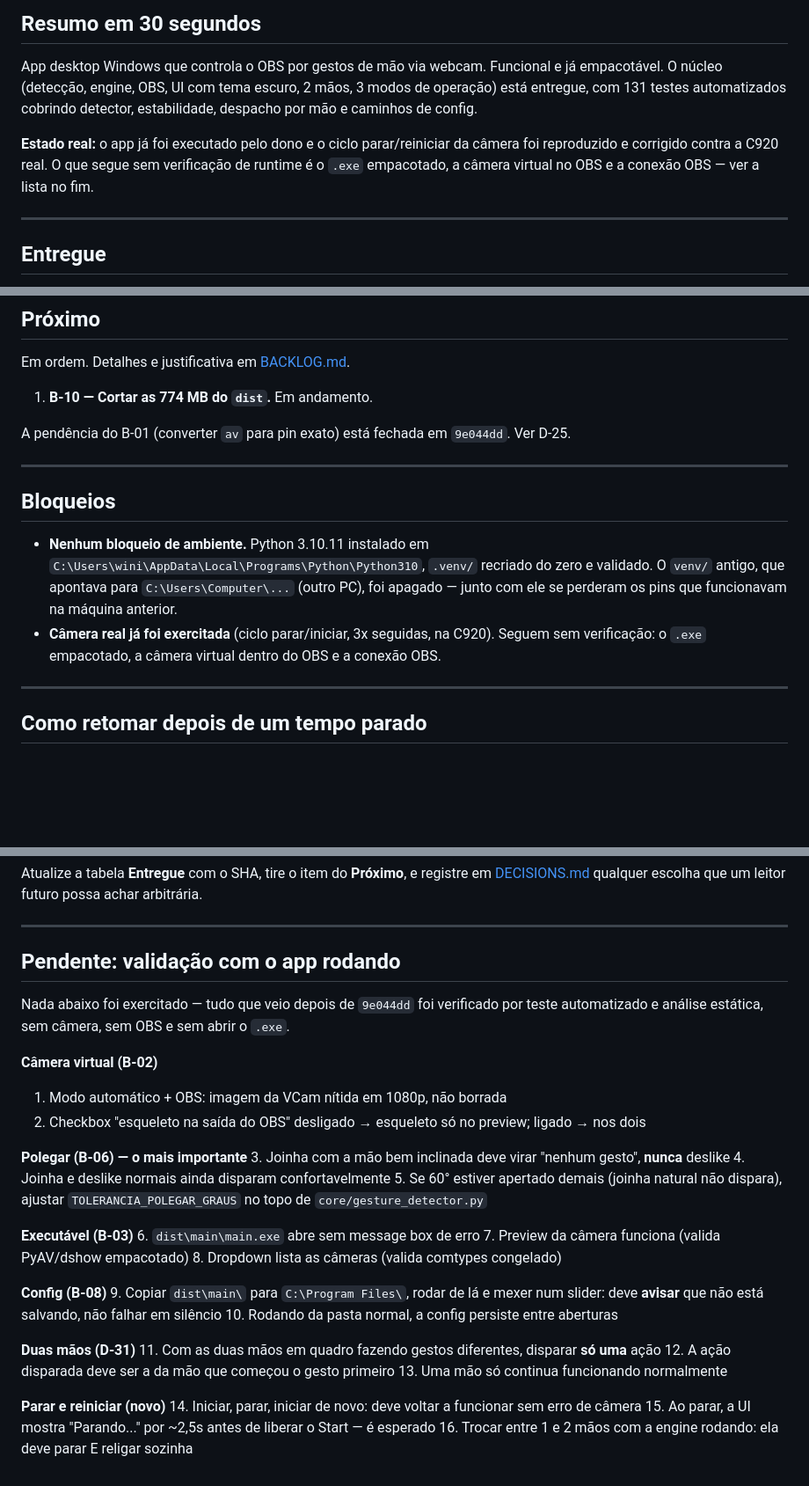
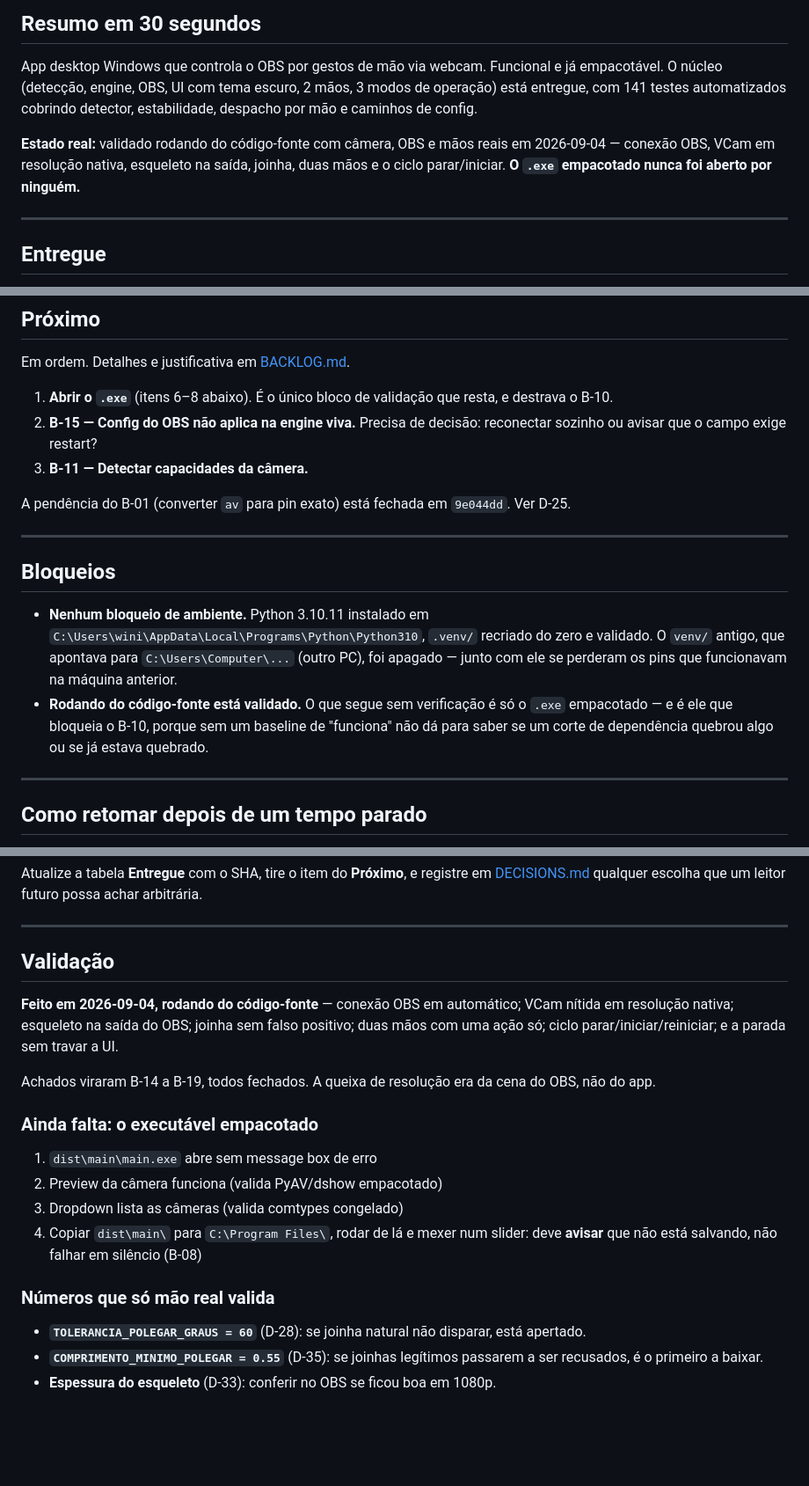
Before and after one commit to Espakki/OBS_GestureNode, a Markdown page: .planning/STATE.md, 3 parts joined by grey strips. Shown at 88% size. GitHub-like rendering; blank space fills up the shorter version.

Commit message:
docs(planning): STATE reflete a validacao feita e o que ainda falta
Dizia "nada abaixo foi exercitado" quando 12 dos 16 itens ja tinham
passado, e contava 131 testes quando sao 141. O arquivo que existe pra
dizer status era o que estava mais errado — de novo.

Co-Authored-By: Claude Opus 5 <noreply@anthropic.com>

```diff
--- a/.planning/STATE.md
+++ b/.planning/STATE.md
@@ -12,12 +12,12 @@
 
 App desktop Windows que controla o OBS por gestos de mão via webcam. Funcional e já
 empacotável. O núcleo (detecção, engine, OBS, UI com tema escuro, 2 mãos, 3 modos de
-operação) está entregue, com 131 testes automatizados cobrindo detector, estabilidade,
+operação) está entregue, com 141 testes automatizados cobrindo detector, estabilidade,
 despacho por mão e caminhos de config.
 
-**Estado real:** o app já foi executado pelo dono e o ciclo parar/reiniciar da câmera foi
-reproduzido e corrigido contra a C920 real. O que segue sem verificação de runtime é o
-`.exe` empacotado, a câmera virtual no OBS e a conexão OBS — ver a lista no fim.
+**Estado real:** validado rodando do código-fonte com câmera, OBS e mãos reais em
+2026-09-04 — conexão OBS, VCam em resolução nativa, esqueleto na saída, joinha, duas mãos
+e o ciclo parar/iniciar. **O `.exe` empacotado nunca foi aberto por ninguém.**
 
 ---
 
@@ -59,7 +59,11 @@ Cada linha aponta pro commit. Sem SHA, não está entregue.
 
 Em ordem. Detalhes e justificativa em [BACKLOG.md](BACKLOG.md).
 
-1. **B-10 — Cortar as 774 MB do `dist`.** Em andamento.
+1. **Abrir o `.exe`** (itens 6–8 abaixo). É o único bloco de validação que resta, e
+   destrava o B-10.
+2. **B-15 — Config do OBS não aplica na engine viva.** Precisa de decisão: reconectar
+   sozinho ou avisar que o campo exige restart?
+3. **B-11 — Detectar capacidades da câmera.**
 
 A pendência do B-01 (converter `av` para pin exato) está fechada em `9e044dd`. Ver D-25.
 
@@ -71,8 +75,9 @@ A pendência do B-01 (converter `av` para pin exato) está fechada em `9e044dd`.
   `C:\Users\wini\AppData\Local\Programs\Python\Python310`, `.venv/` recriado do zero e
   validado. O `venv/` antigo, que apontava para `C:\Users\Computer\...` (outro PC), foi
   apagado — junto com ele se perderam os pins que funcionavam na máquina anterior.
-- **Câmera real já foi exercitada** (ciclo parar/iniciar, 3x seguidas, na C920). Seguem sem
-  verificação: o `.exe` empacotado, a câmera virtual dentro do OBS e a conexão OBS.
+- **Rodando do código-fonte está validado.** O que segue sem verificação é só o `.exe`
+  empacotado — e é ele que bloqueia o B-10, porque sem um baseline de "funciona" não dá
+  para saber se um corte de dependência quebrou algo ou se já estava quebrado.
 
 ---
 
@@ -92,37 +97,26 @@ Atualize a tabela **Entregue** com o SHA, tire o item do **Próximo**, e registr
 
 ---
 
-## Pendente: validação com o app rodando
+## Validação
 
-Nada abaixo foi exercitado — tudo que veio depois de `9e044dd` foi verificado por teste
-automatizado e análise estática, sem câmera, sem OBS e sem abrir o `.exe`.
+**Feito em 2026-09-04, rodando do código-fonte** — conexão OBS em automático; VCam nítida
+em resolução nativa; esqueleto na saída do OBS; joinha sem falso positivo; duas mãos com
+uma ação só; ciclo parar/iniciar/reiniciar; e a parada sem travar a UI.
 
-**Câmera virtual (B-02)**
-1. Modo automático + OBS: imagem da VCam nítida em 1080p, não borrada
-2. Checkbox "esqueleto na saída do OBS" desligado → esqueleto só no preview; ligado → nos dois
+Achados viraram B-14 a B-19, todos fechados. A queixa de resolução era da cena do OBS, não
+do app.
 
-**Polegar (B-06) — o mais importante**
-3. Joinha com a mão bem inclinada deve virar "nenhum gesto", **nunca** deslike
-4. Joinha e deslike normais ainda disparam confortavelmente
-5. Se 60° estiver apertado demais (joinha natural não dispara), ajustar
-   `TOLERANCIA_POLEGAR_GRAUS` no topo de `core/gesture_detector.py`
+### Ainda falta: o executável empacotado
 
-**Executável (B-03)**
-6. `dist\main\main.exe` abre sem message box de erro
-7. Preview da câmera funciona (valida PyAV/dshow empacotado)
-8. Dropdown lista as câmeras (valida comtypes congelado)
+1. `dist\main\main.exe` abre sem message box de erro
+2. Preview da câmera funciona (valida PyAV/dshow empacotado)
+3. Dropdown lista as câmeras (valida comtypes congelado)
+4. Copiar `dist\main\` para `C:\Program Files\`, rodar de lá e mexer num slider: deve
+   **avisar** que não está salvando, não falhar em silêncio (B-08)
 
-**Config (B-08)**
-9. Copiar `dist\main\` para `C:\Program Files\`, rodar de lá e mexer num slider:
-   deve **avisar** que não está salvando, não falhar em silêncio
-10. Rodando da pasta normal, a config persiste entre aberturas
+### Números que só mão real valida
 
-**Duas mãos (D-31)**
-11. Com as duas mãos em quadro fazendo gestos diferentes, disparar **só uma** ação
-12. A ação disparada deve ser a da mão que começou o gesto primeiro
-13. Uma mão só continua funcionando normalmente
-
-**Parar e reiniciar (novo)**
-14. Iniciar, parar, iniciar de novo: deve voltar a funcionar sem erro de câmera
-15. Ao parar, a UI mostra "Parando..." por ~2,5s antes de liberar o Start — é esperado
-16. Trocar entre 1 e 2 mãos com a engine rodando: ela deve parar E religar sozinha
+- **`TOLERANCIA_POLEGAR_GRAUS = 60`** (D-28): se joinha natural não disparar, está apertado.
+- **`COMPRIMENTO_MINIMO_POLEGAR = 0.55`** (D-35): se joinhas legítimos passarem a ser
+  recusados, é o primeiro a baixar.
+- **Espessura do esqueleto** (D-33): conferir no OBS se ficou boa em 1080p.
```
